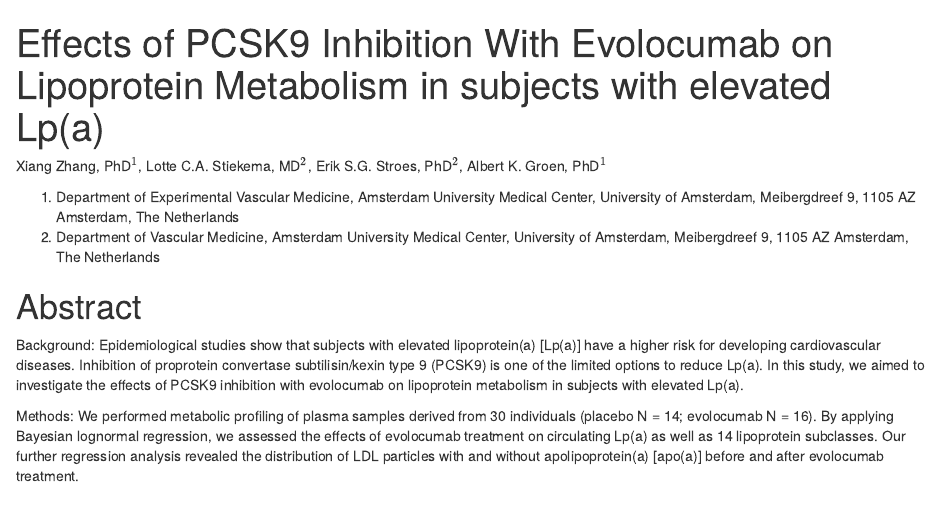
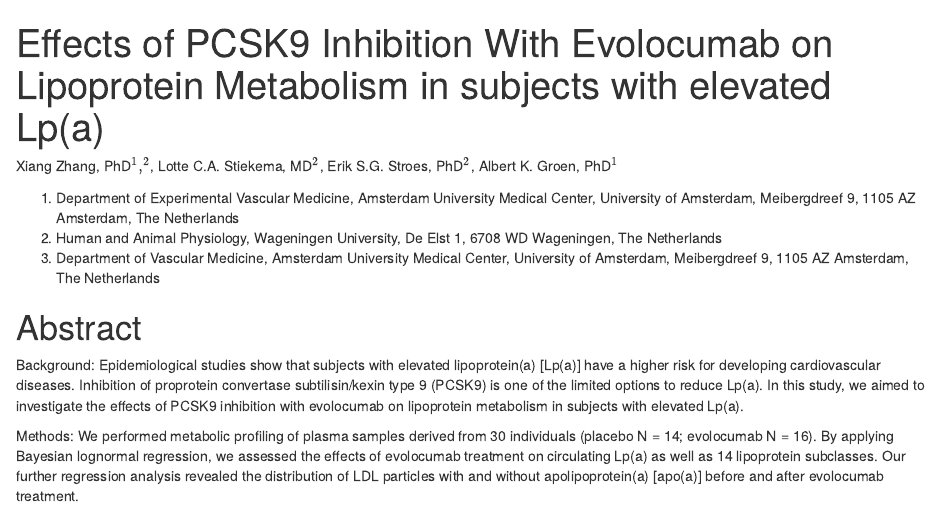
Before and after one commit to XiangZhangSC/Anitschkow, an R Markdown document (manuscript.Rmd): the page in a window 1100 px wide, from its top. Rendered offline with R 4.5, knitr and Pandoc, with nearby package versions; drawn as R Markdown's standard HTML page in place of the format the file asks for; a font, style sheet, LaTeX package, included part or bibliography that could not be used is replaced or left out.

Commit message:
add new affiliation

```diff
--- a/manuscript.Rmd
+++ b/manuscript.Rmd
@@ -5,13 +5,14 @@ bibliography: /home/xiang/Documents/Bibliography/lpa.bib
 csl: circulation.csl
 ---
 
-Xiang Zhang, PhD$^1$,
+Xiang Zhang, PhD$^1,^2$,
 Lotte C.A. Stiekema, MD$^2$,
 Erik S.G. Stroes, PhD$^2$,
 Albert K. Groen, PhD$^1$
 
 1. Department of Experimental Vascular Medicine, Amsterdam University Medical Center, University of Amsterdam, Meibergdreef 9, 1105 AZ Amsterdam, The Netherlands
-2. Department of Vascular Medicine, Amsterdam University Medical Center, University of Amsterdam, Meibergdreef 9, 1105 AZ Amsterdam, The Netherlands
+2. Human and Animal Physiology, Wageningen University, De Elst 1, 6708 WD Wageningen, The Netherlands
+3. Department of Vascular Medicine, Amsterdam University Medical Center, University of Amsterdam, Meibergdreef 9, 1105 AZ Amsterdam, The Netherlands
 
 # Abstract
 
```
